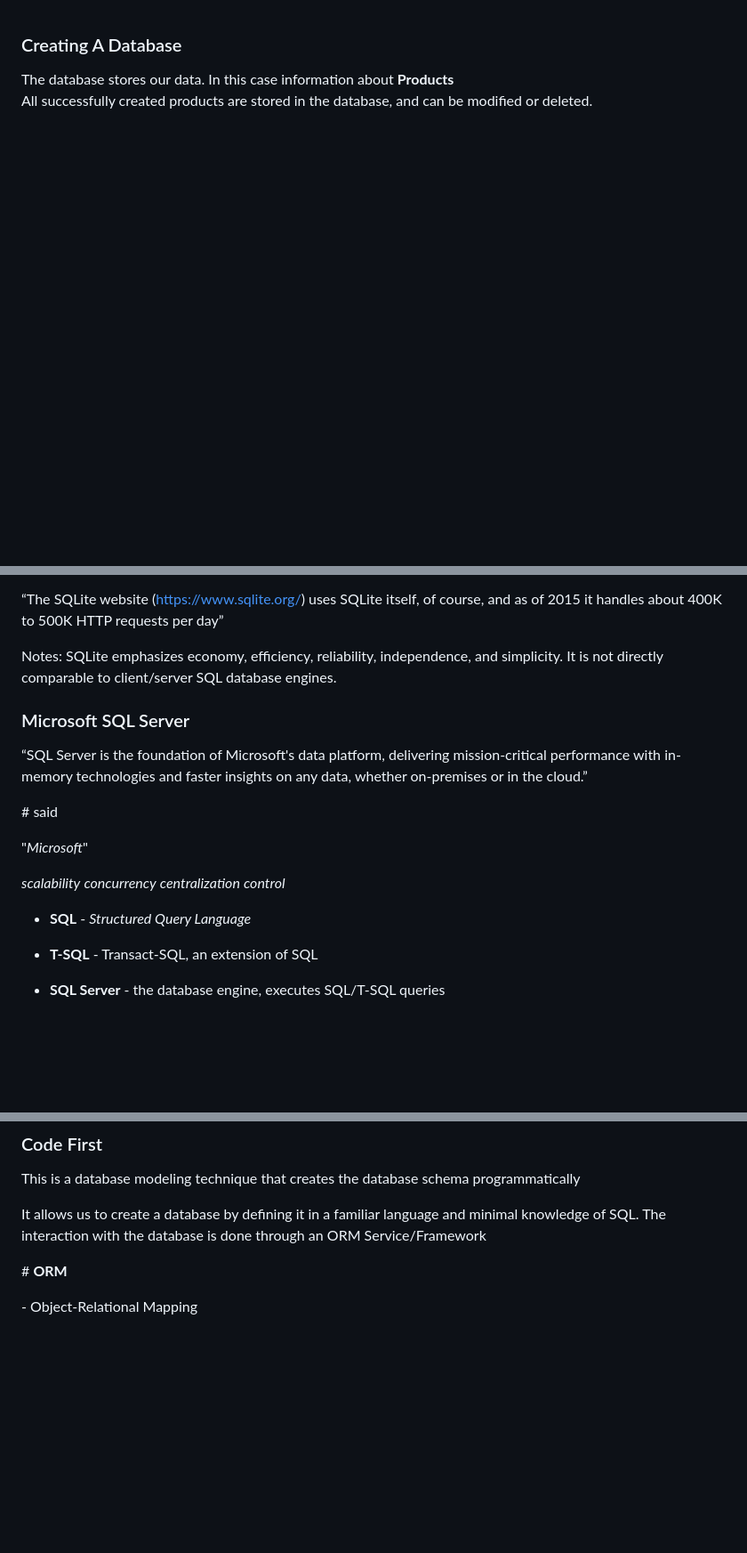
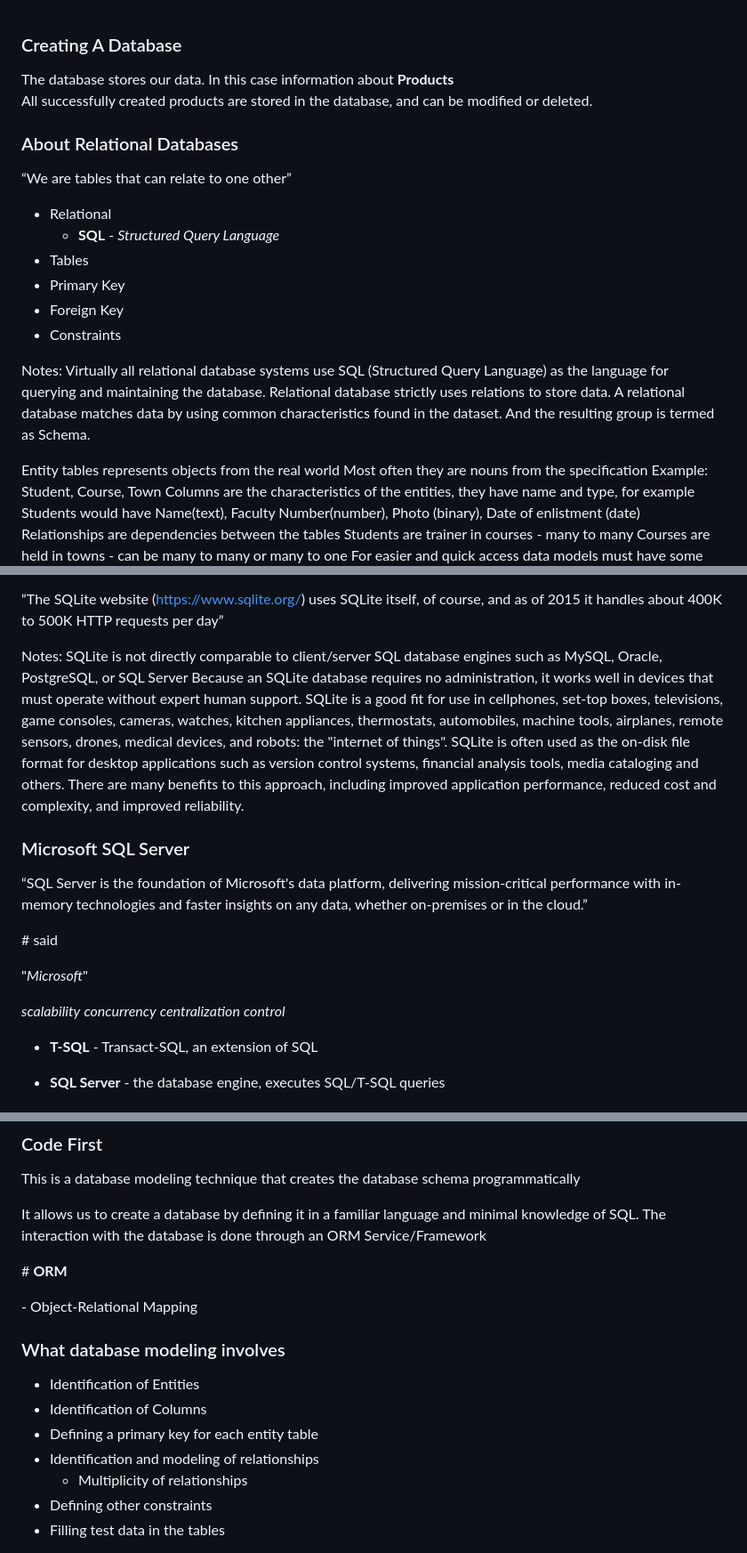
Before and after one commit to ZaraLabTeam/asp-net-web-api, a Markdown page: slides/6-creating-a-database.md, 3 parts joined by grey strips. Shown at 89% size. Rendered like a GitHub page; blank space fills up the shorter version.

```diff
--- a/slides/6-creating-a-database.md
+++ b/slides/6-creating-a-database.md
@@ -6,5 +6,35 @@ The database stores our data. In this case information about
 All successfully created products are stored in the
 database, and can be modified or deleted.
 
+
+### About Relational Databases
+
+<q>We are tables that can relate to one other</q>
+
+* Relational
+    * **SQL** <!-- .element class="text-info" --> -
+    *Structured Query Language*
+* Tables
+* Primary Key
+* Foreign Key
+* Constraints
+
+Notes:
+Virtually all relational database systems use SQL (Structured
+Query Language) as the language for querying
+and maintaining the database.
+Relational database strictly uses relations to store data.
+A relational database matches data by using common characteristics
+found in the dataset. And the resulting group is termed as Schema.
+
+Entity tables represents objects from the real world
+Most often they are nouns from the specification
+Example: Student, Course, Town
+Columns are the characteristics of the entities, they have name
+and type, for example Students would have Name(text), Faculty
+Number(number), Photo (binary), Date of enlistment (date)
+Relationships are dependencies between the tables
+Students are trainer in courses - many to many
+Courses are held in towns - can be many to many or many to one
 For easier and quick access data models must have some unique
 characteristic to be easily distinct and found in the database records.
@@ -48,9 +90,19 @@ course, and as of 2015 it handles about 400K to 500K
 HTTP requests per day</q>
 
 Notes:
-SQLite emphasizes economy, efficiency, reliability, independence,
-and simplicity. It is not directly comparable to client/server SQL
-database engines.
+SQLite is not directly comparable to client/server SQL database engines
+such as MySQL, Oracle, PostgreSQL, or SQL Server
+Because an SQLite database requires no administration, it works well
+in devices that must operate without expert human support. SQLite
+is a good fit for use in cellphones, set-top boxes, televisions,
+game consoles, cameras, watches, kitchen appliances, thermostats,
+automobiles, machine tools, airplanes, remote sensors, drones,
+medical devices, and robots: the "internet of things".
+SQLite is often used as the on-disk file format for desktop
+applications such as version control systems, financial analysis
+tools, media cataloging and others.
+There are many benefits to this approach, including improved
+application performance, reduced cost and complexity, and improved reliability.
 
 
 <!-- .element class="text-left" -->
@@ -68,9 +120,6 @@ insights on any data, whether on-premises or in the cloud.</q>
 *concurrency* <!-- .element class="label label-primary" -->
 *centralization* <!-- .element class="label label-success" -->
 *control* <!-- .element class="label label-danger" -->
-
-* **SQL** <!-- .element class="text-info" --> -
-*Structured Query Language*
 
 * **T-SQL** <!-- .element class="text-info" --> -
 Transact-SQL, an extension of SQL
@@ -106,3 +155,14 @@ done through an ORM Service/Framework
 
 \# **ORM**
 <!-- .element class="text-info" --> - Object-Relational Mapping
+
+
+### What database modeling involves
+
+* Identification of Entities
+* Identification of Columns
+* Defining a primary key for each entity table
+* Identification and modeling of relationships
+    * Multiplicity of relationships
+* Defining other constraints
+* Filling test data in the tables
```
Also changed, not shown: other parts of slides/6-creating-a-database.md (+15 -3 lines), slides/1-c-sharp.md (+62 -10 lines), slides/2-asp-net.md (+1 -0 lines), img/tutorial/database-diagram.png (added), img/tutorial/puzzle_components.png (added), 1 other file.
